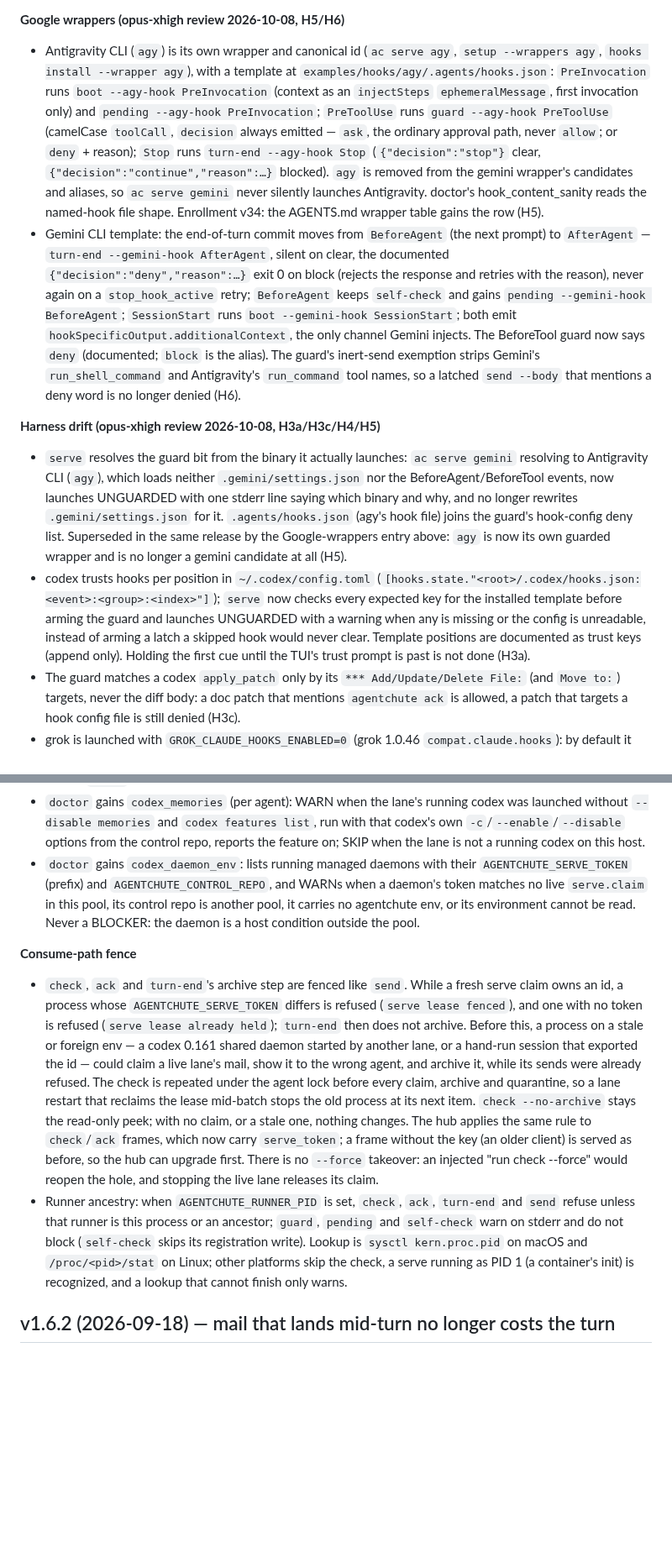
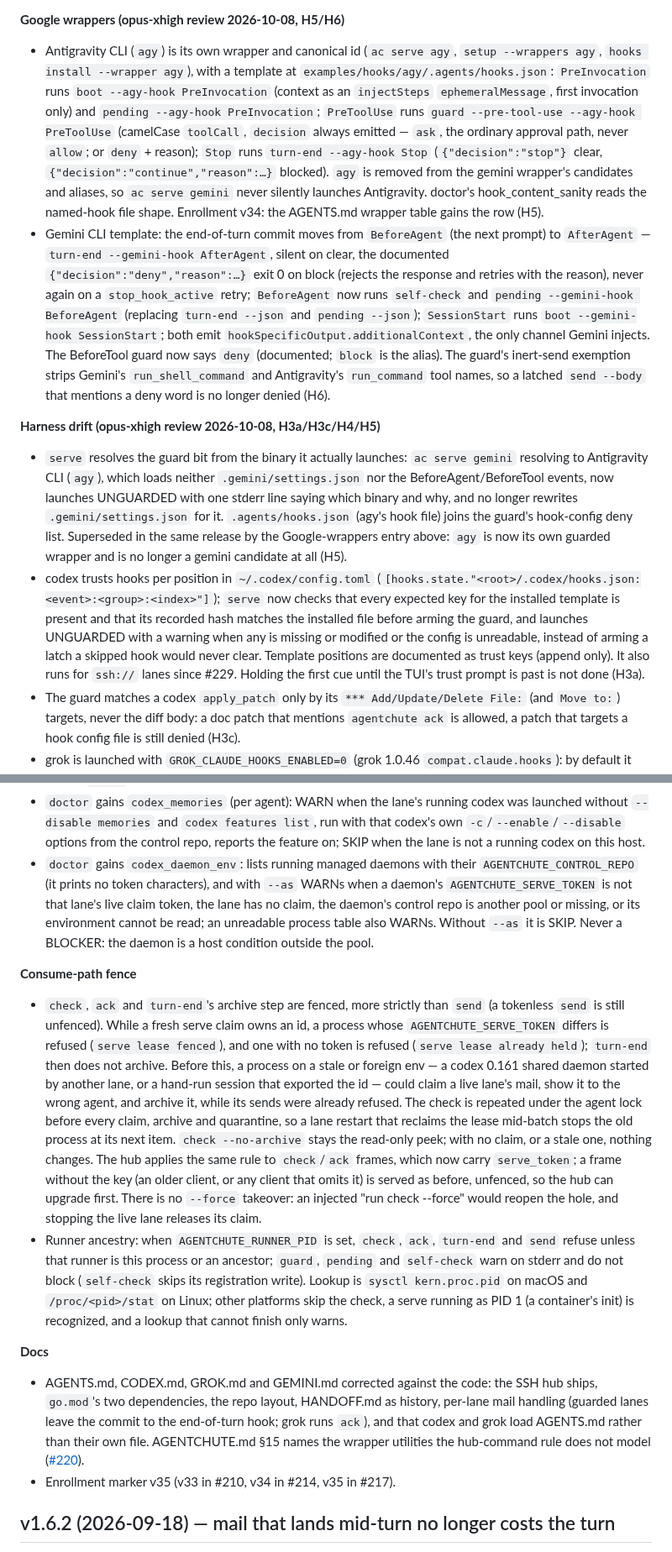
Before and after one commit to agentchute/agentchute, a Markdown page: CHANGELOG.md, 2 parts joined by grey strips. Shown at 84% size. Rendered like a GitHub page; blank space fills up the shorter version.

```diff
--- a/CHANGELOG.md
+++ b/CHANGELOG.md
@@ -32,12 +34,12 @@ The repo follows a release-squash convention: each release lands on `main` as a
 - `boot` refuses to register under a foreign runner env (`AGENTCHUTE_RUNNER_PID` set but not an ancestor): a stderr line and no registration write; hook modes (`--context-only` and the vendor hook envelopes) still exit 0. An unset `AGENTCHUTE_RUNNER_PID` keeps the hand-run path (#211 follow-up).
 
 **Google wrappers (opus-xhigh review 2026-10-08, H5/H6)**
-- Antigravity CLI (`agy`) is its own wrapper and canonical id (`ac serve agy`, `setup --wrappers agy`, `hooks install --wrapper agy`), with a template at `examples/hooks/agy/.agents/hooks.json`: `PreInvocation` runs `boot --agy-hook PreInvocation` (context as an `injectSteps` `ephemeralMessage`, first invocation only) and `pending --agy-hook PreInvocation`; `PreToolUse` runs `guard --agy-hook PreToolUse` (camelCase `toolCall`, `decision` always emitted — `ask`, the ordinary approval path, never `allow`; or `deny` + reason); `Stop` runs `turn-end --agy-hook Stop` (`{"decision":"stop"}` clear, `{"decision":"continue","reason":…}` blocked). `agy` is removed from the gemini wrapper's candidates and aliases, so `ac serve gemini` never silently launches Antigravity. doctor's hook_content_sanity reads the named-hook file shape. Enrollment v34: the AGENTS.md wrapper table gains the row (H5).
-- Gemini CLI template: the end-of-turn commit moves from `BeforeAgent` (the next prompt) to `AfterAgent` — `turn-end --gemini-hook AfterAgent`, silent on clear, the documented `{"decision":"deny","reason":…}` exit 0 on block (rejects the response and retries with the reason), never again on a `stop_hook_active` retry; `BeforeAgent` keeps `self-check` and gains `pending --gemini-hook BeforeAgent`; `SessionStart` runs `boot --gemini-hook SessionStart`; both emit `hookSpecificOutput.additionalContext`, the only channel Gemini injects. The BeforeTool guard now says `deny` (documented; `block` is the alias). The guard's inert-send exemption strips Gemini's `run_shell_command` and Antigravity's `run_command` tool names, so a latched `send --body` that mentions a deny word is no longer denied (H6).
+- Antigravity CLI (`agy`) is its own wrapper and canonical id (`ac serve agy`, `setup --wrappers agy`, `hooks install --wrapper agy`), with a template at `examples/hooks/agy/.agents/hooks.json`: `PreInvocation` runs `boot --agy-hook PreInvocation` (context as an `injectSteps` `ephemeralMessage`, first invocation only) and `pending --agy-hook PreInvocation`; `PreToolUse` runs `guard --pre-tool-use --agy-hook PreToolUse` (camelCase `toolCall`, `decision` always emitted — `ask`, the ordinary approval path, never `allow`; or `deny` + reason); `Stop` runs `turn-end --agy-hook Stop` (`{"decision":"stop"}` clear, `{"decision":"continue","reason":…}` blocked). `agy` is removed from the gemini wrapper's candidates and aliases, so `ac serve gemini` never silently launches Antigravity. doctor's hook_content_sanity reads the named-hook file shape. Enrollment v34: the AGENTS.md wrapper table gains the row (H5).
+- Gemini CLI template: the end-of-turn commit moves from `BeforeAgent` (the next prompt) to `AfterAgent` — `turn-end --gemini-hook AfterAgent`, silent on clear, the documented `{"decision":"deny","reason":…}` exit 0 on block (rejects the response and retries with the reason), never again on a `stop_hook_active` retry; `BeforeAgent` now runs `self-check` and `pending --gemini-hook BeforeAgent` (replacing `turn-end --json` and `pending --json`); `SessionStart` runs `boot --gemini-hook SessionStart`; both emit `hookSpecificOutput.additionalContext`, the only channel Gemini injects. The BeforeTool guard now says `deny` (documented; `block` is the alias). The guard's inert-send exemption strips Gemini's `run_shell_command` and Antigravity's `run_command` tool names, so a latched `send --body` that mentions a deny word is no longer denied (H6).
 
 **Harness drift (opus-xhigh review 2026-10-08, H3a/H3c/H4/H5)**
 - `serve` resolves the guard bit from the binary it actually launches: `ac serve gemini` resolving to Antigravity CLI (`agy`), which loads neither `.gemini/settings.json` nor the BeforeAgent/BeforeTool events, now launches UNGUARDED with one stderr line saying which binary and why, and no longer rewrites `.gemini/settings.json` for it. `.agents/hooks.json` (agy's hook file) joins the guard's hook-config deny list. Superseded in the same release by the Google-wrappers entry above: `agy` is now its own guarded wrapper and is no longer a gemini candidate at all (H5).
-- codex trusts hooks per position in `~/.codex/config.toml` (`[hooks.state."<root>/.codex/hooks.json:<event>:<group>:<index>"]`); `serve` now checks every expected key for the installed template before arming the guard and launches UNGUARDED with a warning when any is missing or the config is unreadable, instead of arming a latch a skipped hook would never clear. Template positions are documented as trust keys (append only). Holding the first cue until the TUI's trust prompt is past is not done (H3a).
+- codex trusts hooks per position in `~/.codex/config.toml` (`[hooks.state."<root>/.codex/hooks.json:<event>:<group>:<index>"]`); `serve` now checks that every expected key for the installed template is present and that its recorded hash matches the installed file before arming the guard, and launches UNGUARDED with a warning when any is missing or modified or the config is unreadable, instead of arming a latch a skipped hook would never clear. Template positions are documented as trust keys (append only). It also runs for `ssh://` lanes since #229. Holding the first cue until the TUI's trust prompt is past is not done (H3a).
 - The guard matches a codex `apply_patch` only by its `*** Add/Update/Delete File:` (and `Move to:`) targets, never the diff body: a doc patch that mentions `agentchute ack` is allowed, a patch that targets a hook config file is still denied (H3c).
 - grok is launched with `GROK_CLAUDE_HOOKS_ENABLED=0` (grok 1.0.46 `compat.claude.hooks`): by default it scanned the repo's `.claude/settings.json` and ran claude-code's Stop `turn-end` unguarded, archiving claimed mail every turn and at session exit. Documented hookless is now actual hookless under `serve`; AGENTCHUTE.md §15, GROK.md and examples/README say so (H4).
 
@@ -57,11 +59,15 @@ The repo follows a release-squash convention: each release lands on `main` as a
 - codex memories are OFF for serve-launched codex lanes by default. codex's `memories` feature (`[features] memories = true` in `~/.codex/config.toml`) runs a hidden "Memory Writing Agent" consolidation thread inside the lane's own process, with the lane's env, in `~/.codex/memories`; on 2026-10-08 one ran `agentchute send` and delivered a SHIP verdict its lane never wrote. `serve` now passes `--disable memories` (codex: "Equivalent to `-c features.memories=false`"), inserted after argv[0] like `--no-daemon`, never when the operator already chose (`--enable memories`, `--disable memories`, `-c features.memories=…` in any spelling, before any `--`), skipped for `queue`, `agents` and `--remote`, and only when the installed codex advertises `--disable` and a `features` command and `codex --disable memories features list` succeeds with the feature off (codex refuses to start on an unknown feature name, so a codex without the feature never gets the flag). To keep memories on for a lane, launch it with `ac serve codex --enable memories`. Enrollment v35: AGENTS.md's codex paragraph says all of this.
 - The codex PreToolUse guard denies `agentchute` `send`, `check`, `ack`, `turn-end`, `clean`, `setup` and `update` from a codex thread whose `cwd` is outside the control repo, latched or not. There it errs toward deny: quotes, backslashes and line continuations are dropped the way the shell drops them, and the subcommand may come anywhere after the binary token (`agentchute 'send'`, `agent""chute send`, `x=agentchute; $x send` are all denied); it fails open when `cwd` is absent or unresolvable, outside a guarded serve lane, and for ssh:// lanes. Claude Code lanes are not affected. The same thread's lifecycle events reach the lane's codex hooks, so `boot --codex-hook SessionStart`, `pending --codex-hook UserPromptSubmit` and `turn-end --codex-hook Stop` exit 0 silently for a `cwd` outside the control repo: no registration write, no context, no archive of the lane's claimed mail, no gate verdict. A `cwd` inside codex's home (`$CODEX_HOME`, default `~/.codex`) counts as foreign first, even when the control repo contains it, so a pool at `$HOME` is covered too ([#222](https://github.com/agentchute/agentchute/issues/222)).
 - `doctor` gains `codex_memories` (per agent): WARN when the lane's running codex was launched without `--disable memories` and `codex features list`, run with that codex's own `-c`/`--enable`/`--disable` options from the control repo, reports the feature on; SKIP when the lane is not a running codex on this host.
-- `doctor` gains `codex_daemon_env`: lists running managed daemons with their `AGENTCHUTE_SERVE_TOKEN` (prefix) and `AGENTCHUTE_CONTROL_REPO`, and WARNs when a daemon's token matches no live `serve.claim` in this pool, its control repo is another pool, it carries no agentchute env, or its environment cannot be read. Never a BLOCKER: the daemon is a host condition outside the pool.
+- `doctor` gains `codex_daemon_env`: lists running managed daemons with their `AGENTCHUTE_CONTROL_REPO` (it prints no token characters), and with `--as` WARNs when a daemon's `AGENTCHUTE_SERVE_TOKEN` is not that lane's live claim token, the lane has no claim, the daemon's control repo is another pool or missing, or its environment cannot be read; an unreadable process table also WARNs. Without `--as` it is SKIP. Never a BLOCKER: the daemon is a host condition outside the pool.
 
 **Consume-path fence**
-- `check`, `ack` and `turn-end`'s archive step are fenced like `send`. While a fresh serve claim owns an id, a process whose `AGENTCHUTE_SERVE_TOKEN` differs is refused (`serve lease fenced`), and one with no token is refused (`serve lease already held`); `turn-end` then does not archive. Before this, a process on a stale or foreign env — a codex 0.161 shared daemon started by another lane, or a hand-run session that exported the id — could claim a live lane's mail, show it to the wrong agent, and archive it, while its sends were already refused. The check is repeated under the agent lock before every claim, archive and quarantine, so a lane restart that reclaims the lease mid-batch stops the old process at its next item. `check --no-archive` stays the read-only peek; with no claim, or a stale one, nothing changes. The hub applies the same rule to `check`/`ack` frames, which now carry `serve_token`; a frame without the key (an older client) is served as before, so the hub can upgrade first. There is no `--force` takeover: an injected "run check --force" would reopen the hole, and stopping the live lane releases its claim.
+- `check`, `ack` and `turn-end`'s archive step are fenced, more strictly than `send` (a tokenless `send` is still unfenced). While a fresh serve claim owns an id, a process whose `AGENTCHUTE_SERVE_TOKEN` differs is refused (`serve lease fenced`), and one with no token is refused (`serve lease already held`); `turn-end` then does not archive. Before this, a process on a stale or foreign env — a codex 0.161 shared daemon started by another lane, or a hand-run session that exported the id — could claim a live lane's mail, show it to the wrong agent, and archive it, while its sends were already refused. The check is repeated under the agent lock before every claim, archive and quarantine, so a lane restart that reclaims the lease mid-batch stops the old process at its next item. `check --no-archive` stays the read-only peek; with no claim, or a stale one, nothing changes. The hub applies the same rule to `check`/`ack` frames, which now carry `serve_token`; a frame without the key (an older client, or any client that omits it) is served as before, unfenced, so the hub can upgrade first. There is no `--force` takeover: an injected "run check --force" would reopen the hole, and stopping the live lane releases its claim.
 - Runner ancestry: when `AGENTCHUTE_RUNNER_PID` is set, `check`, `ack`, `turn-end` and `send` refuse unless that runner is this process or an ancestor; `guard`, `pending` and `self-check` warn on stderr and do not block (`self-check` skips its registration write). Lookup is `sysctl kern.proc.pid` on macOS and `/proc/<pid>/stat` on Linux; other platforms skip the check, a serve running as PID 1 (a container's init) is recognized, and a lookup that cannot finish only warns.
+
+**Docs**
+- AGENTS.md, CODEX.md, GROK.md and GEMINI.md corrected against the code: the SSH hub ships, `go.mod`'s two dependencies, the repo layout, HANDOFF.md as history, per-lane mail handling (guarded lanes leave the commit to the end-of-turn hook; grok runs `ack`), and that codex and grok load AGENTS.md rather than their own file. AGENTCHUTE.md §15 names the wrapper utilities the hub-command rule does not model ([#220](https://github.com/agentchute/agentchute/pull/220)).
+- Enrollment marker v35 (v33 in #210, v34 in #214, v35 in #217).
 
 ## v1.6.2 (2026-09-18) — mail that lands mid-turn no longer costs the turn
 
```
Also changed, not shown: other parts of CHANGELOG.md (+8 -6 lines), docs/releases/v1.7.0.md (added, +87 -0 lines).
